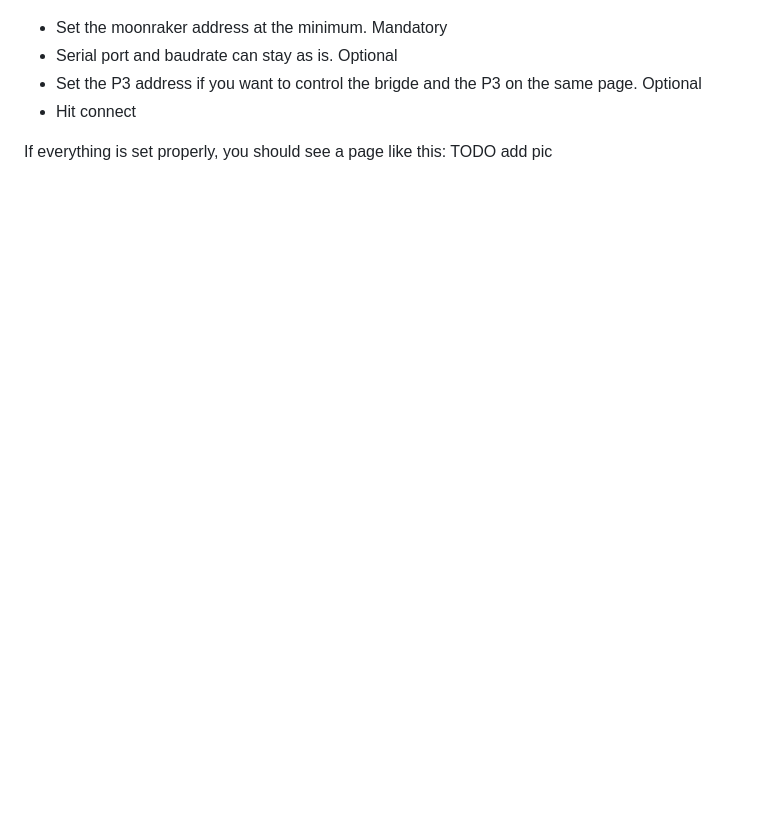
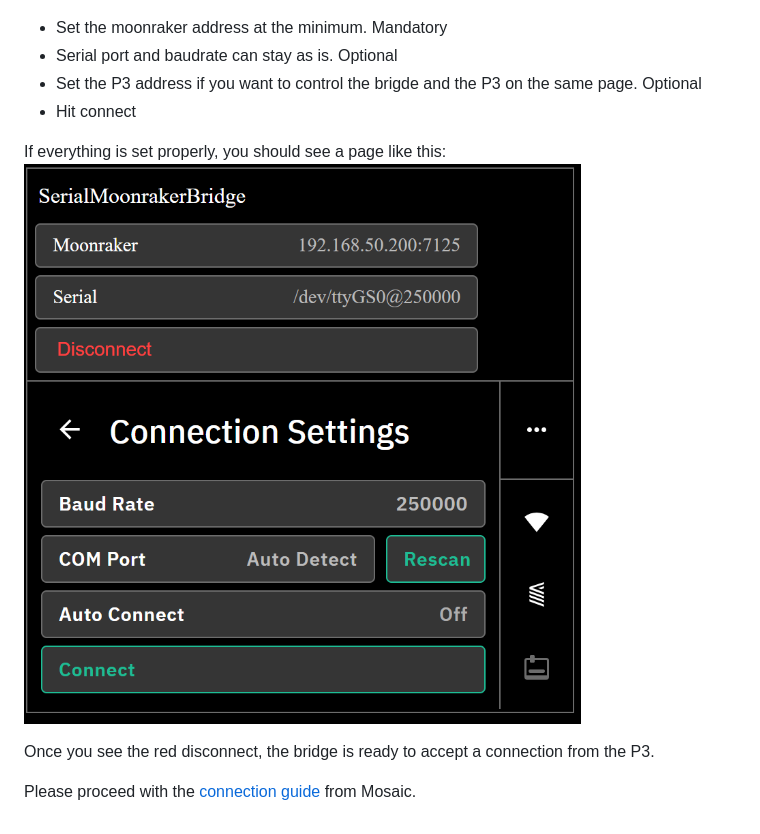
Before and after one commit to shishu94/Klipperotchy, a Markdown page: README.md, the part around the change. Rendered like a GitHub page; blank space fills up the shorter version.

```diff
--- a/README.md
+++ b/README.md
@@ -115,4 +115,8 @@ You should see a page like this:
 - Hit connect
 
 If everything is set properly, you should see a page like this:
-TODO add pic
+![connected _screen](doc_images/Connect_screen_s2m_connected.png)
+
+Once you see the red disconnect, the bridge is ready to accept a connection from the P3.
+
+Please proceed with the [connection guide](https://support.mosaicmfg.com/Guide/Connected+Mode+with+Palette+3/169?lang=en) from Mosaic.
```
